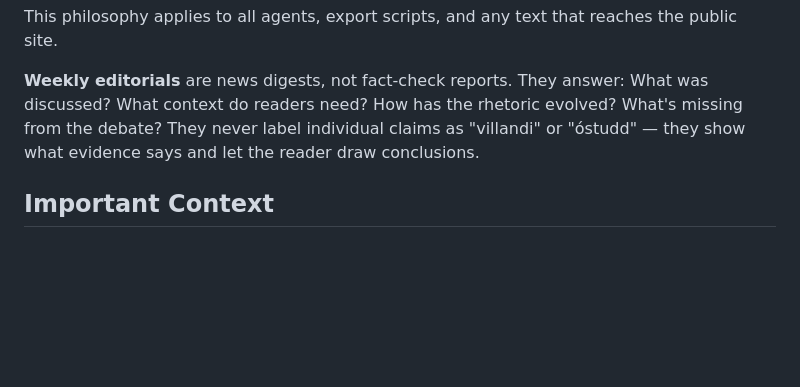
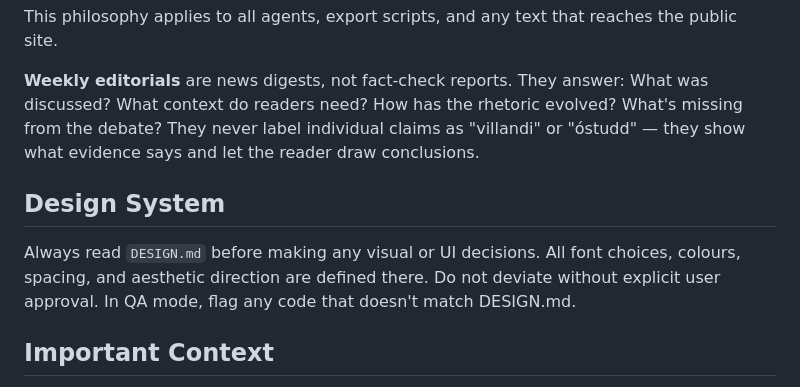
Before and after one commit to bgautijonsson/esbvaktin, a Markdown page: CLAUDE.md, the part around the change. Drawn GitHub-style; blank space fills up the shorter version.

```diff
--- a/CLAUDE.md
+++ b/CLAUDE.md
@@ -283,6 +283,10 @@ This philosophy applies to all agents, export scripts, and any text that reaches
 
 **Weekly editorials** are news digests, not fact-check reports. They answer: What was discussed? What context do readers need? How has the rhetoric evolved? What's missing from the debate? They never label individual claims as "villandi" or "óstudd" — they show what evidence says and let the reader draw conclusions.
 
+## Design System
+
+Always read `DESIGN.md` before making any visual or UI decisions. All font choices, colours, spacing, and aesthetic direction are defined there. Do not deviate without explicit user approval. In QA mode, flag any code that doesn't match DESIGN.md.
+
 ## Important Context
 
 - Referendum date: 29 August 2026 — time-sensitive project
```
Also changed, not shown: DESIGN.md (added, +124 -0 lines), 1 other file.
